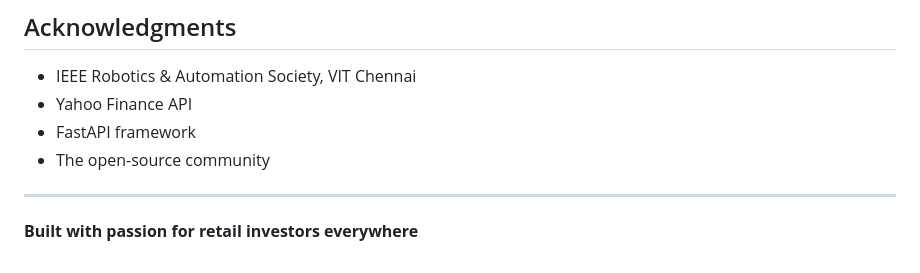
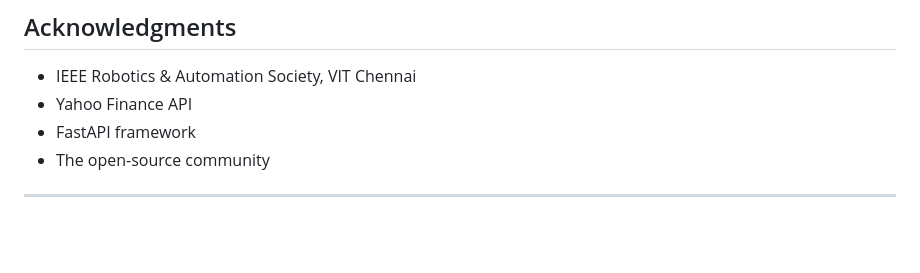
Before and after one commit to lvignesh2423-svg/MarketPulse-AI, a Markdown page: README.md, the part around the change. GitHub-like rendering; blank space fills up the shorter version.

Commit message:
Remove tagline from README
Removed the built with passion tagline.

```diff
--- a/README.md
+++ b/README.md
@@ -334,5 +334,3 @@ This project is licensed under the MIT License - see the [LICENSE](LICENSE) file
 - The open-source community
 
 ---
-
-**Built with passion for retail investors everywhere**
```
